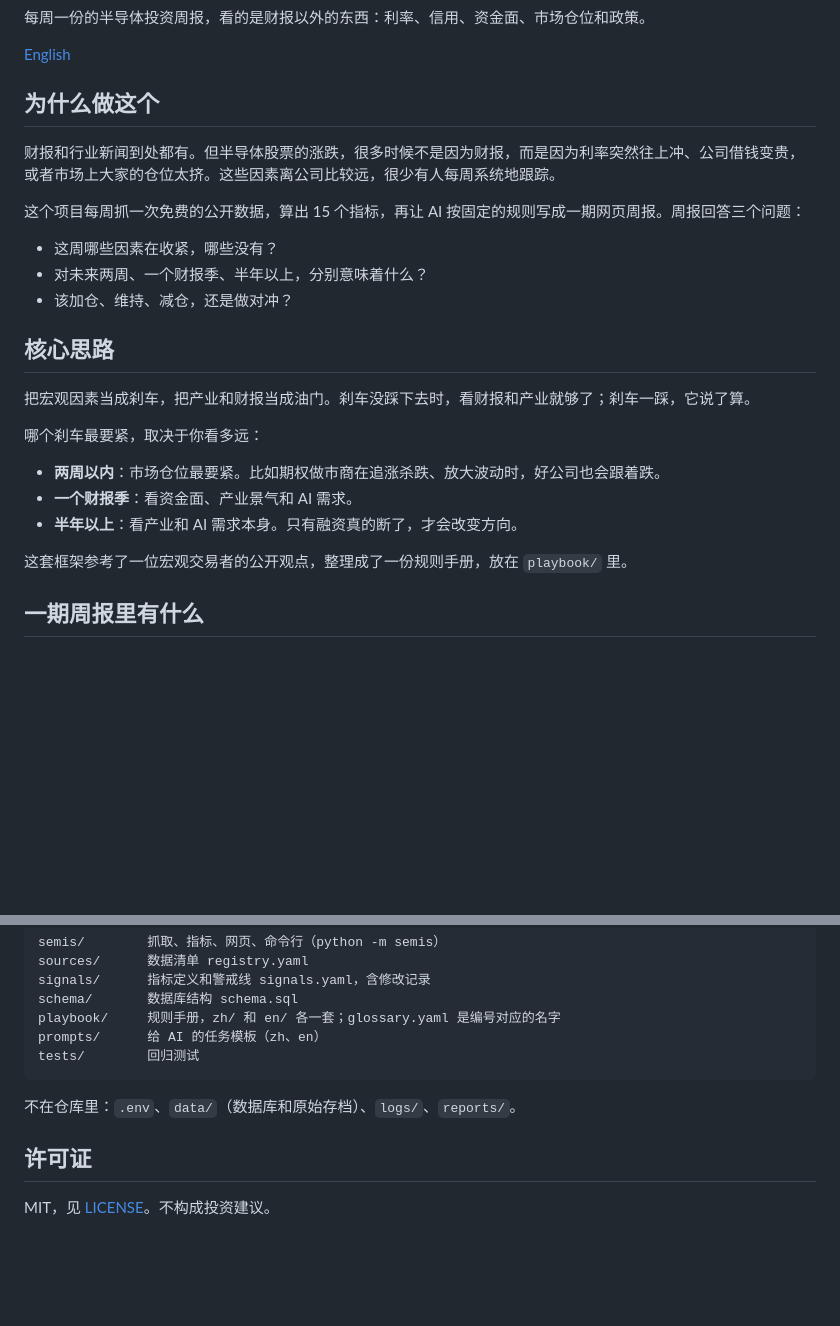
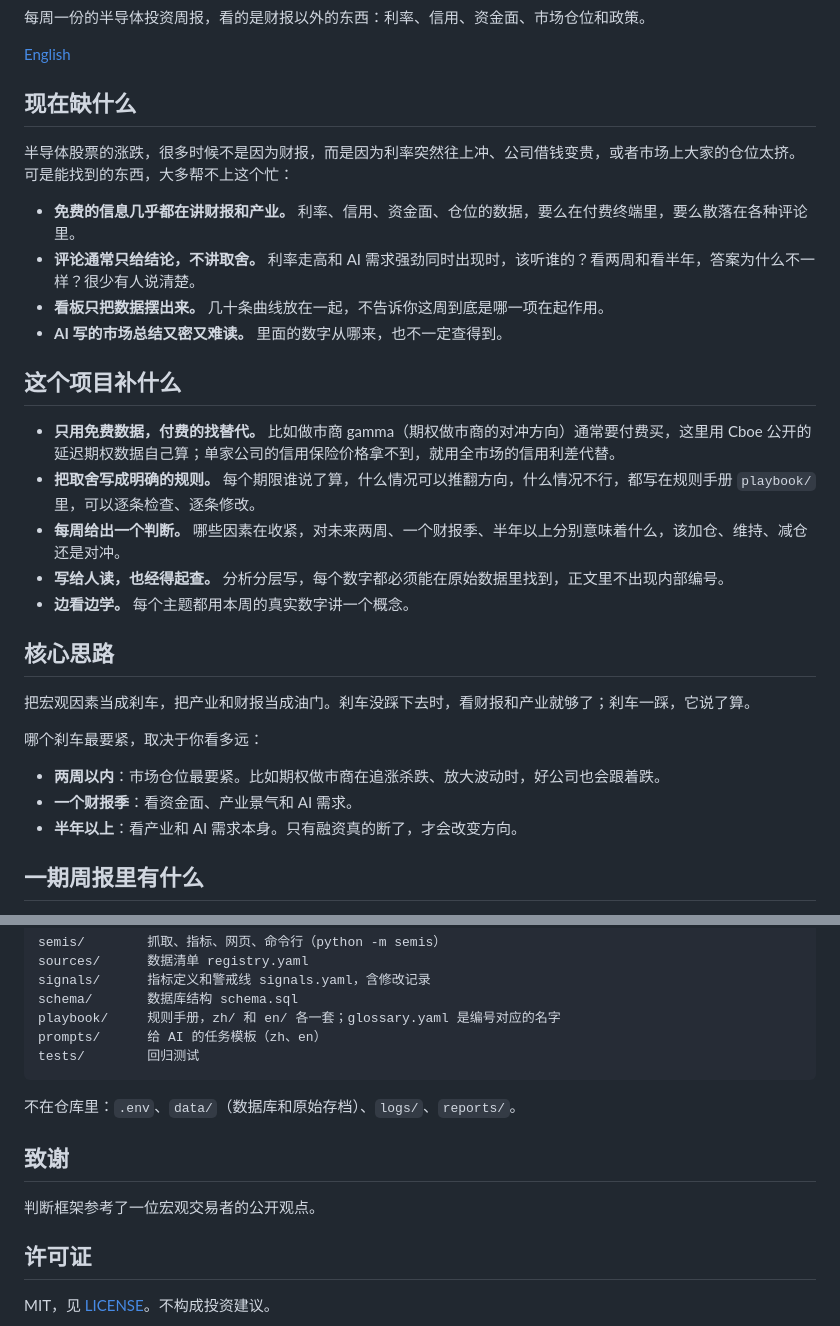
Before and after one commit to Jackmeson1/semis-weekly, a Markdown page: README.zh.md, 2 parts joined by grey strips. GitHub-like rendering; blank space fills up the shorter version.

```diff
--- a/README.zh.md
+++ b/README.zh.md
@@ -6,15 +6,22 @@
 
 [English](README.md)
 
-## 为什么做这个
+## 现在缺什么
 
-财报和行业新闻到处都有。但半导体股票的涨跌，很多时候不是因为财报，而是因为利率突然往上冲、公司借钱变贵，或者市场上大家的仓位太挤。这些因素离公司比较远，很少有人每周系统地跟踪。
+半导体股票的涨跌，很多时候不是因为财报，而是因为利率突然往上冲、公司借钱变贵，或者市场上大家的仓位太挤。可是能找到的东西，大多帮不上这个忙：
 
-这个项目每周抓一次免费的公开数据，算出 15 个指标，再让 AI 按固定的规则写成一期网页周报。周报回答三个问题：
+- **免费的信息几乎都在讲财报和产业。** 利率、信用、资金面、仓位的数据，要么在付费终端里，要么散落在各种评论里。
+- **评论通常只给结论，不讲取舍。** 利率走高和 AI 需求强劲同时出现时，该听谁的？看两周和看半年，答案为什么不一样？很少有人说清楚。
+- **看板只把数据摆出来。** 几十条曲线放在一起，不告诉你这周到底是哪一项在起作用。
+- **AI 写的市场总结又密又难读。** 里面的数字从哪来，也不一定查得到。
 
-- 这周哪些因素在收紧，哪些没有？
-- 对未来两周、一个财报季、半年以上，分别意味着什么？
-- 该加仓、维持、减仓，还是做对冲？
+## 这个项目补什么
+
+- **只用免费数据，付费的找替代。** 比如做市商 gamma（期权做市商的对冲方向）通常要付费买，这里用 Cboe 公开的延迟期权数据自己算；单家公司的信用保险价格拿不到，就用全市场的信用利差代替。
+- **把取舍写成明确的规则。** 每个期限谁说了算，什么情况可以推翻方向，什么情况不行，都写在规则手册 `playbook/` 里，可以逐条检查、逐条修改。
+- **每周给出一个判断。** 哪些因素在收紧，对未来两周、一个财报季、半年以上分别意味着什么，该加仓、维持、减仓还是对冲。
+- **写给人读，也经得起查。** 分析分层写，每个数字都必须能在原始数据里找到，正文里不出现内部编号。
+- **边看边学。** 每个主题都用本周的真实数字讲一个概念。
 
 ## 核心思路
 
@@ -25,8 +32,6 @@
 - **两周以内**：市场仓位最要紧。比如期权做市商在追涨杀跌、放大波动时，好公司也会跟着跌。
 - **一个财报季**：看资金面、产业景气和 AI 需求。
 - **半年以上**：看产业和 AI 需求本身。只有融资真的断了，才会改变方向。
-
-这套框架参考了一位宏观交易者的公开观点，整理成了一份规则手册，放在 `playbook/` 里。
 
 ## 一期周报里有什么
 
@@ -106,6 +111,10 @@ tests/        回归测试
 
 不在仓库里：`.env`、`data/`（数据库和原始存档）、`logs/`、`reports/`。
 
+## 致谢
+
+判断框架参考了一位宏观交易者的公开观点。
+
 ## 许可证
 
 MIT，见 [LICENSE](LICENSE)。不构成投资建议。
```
Also changed, not shown: README.md (+26 -11 lines).
